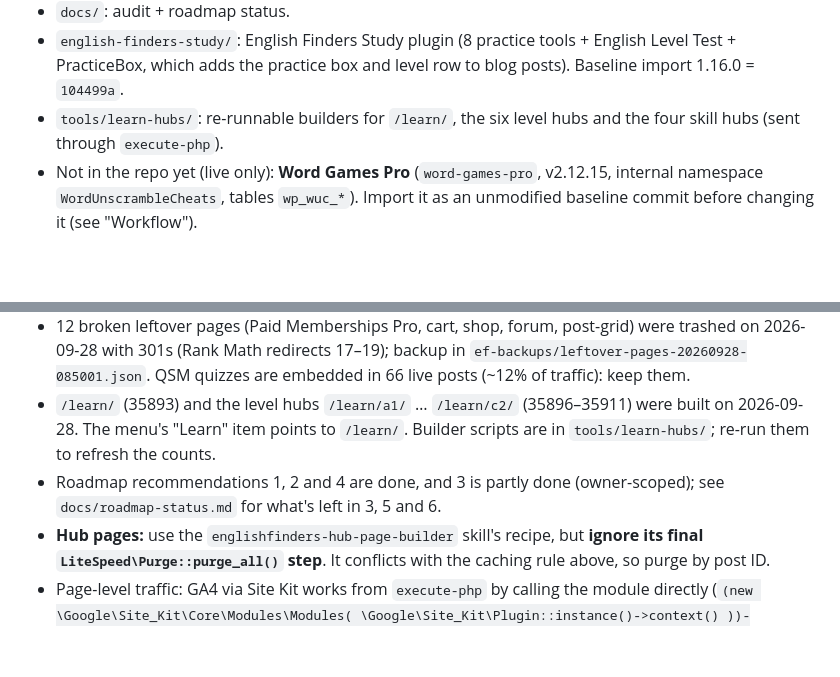
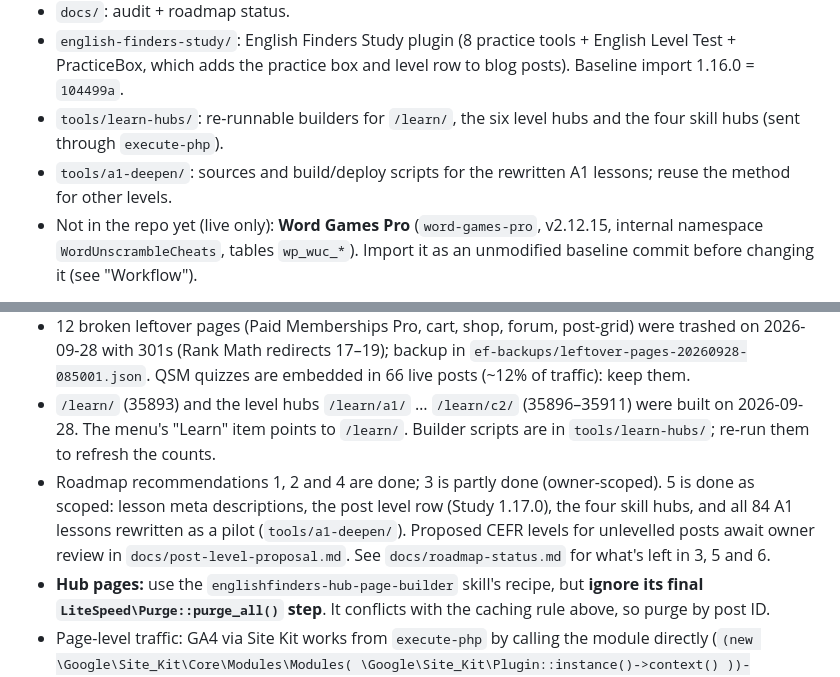
Before and after one commit to azizulhakim9814-coder/English-Finders, a Markdown page: CLAUDE.md, 2 parts joined by grey strips. GitHub-like rendering; blank space fills up the shorter version.

Commit message:
Project memory: Rec 5 status and tools/a1-deepen
Co-Authored-By: Claude Opus 5.5 <noreply@anthropic.com>
Claude-Session: https://claude.ai/code/session_018ArcqRQv82AxbcXLeKhvbw

```diff
--- a/CLAUDE.md
+++ b/CLAUDE.md
@@ -12,6 +12,7 @@ englishfinders.com is a WordPress site becoming a CEFR-first (A1–C2) English-l
 - `docs/`: audit + roadmap status.
 - `english-finders-study/`: English Finders Study plugin (8 practice tools + English Level Test + PracticeBox, which adds the practice box and level row to blog posts). Baseline import 1.16.0 = `104499a`.
 - `tools/learn-hubs/`: re-runnable builders for `/learn/`, the six level hubs and the four skill hubs (sent through `execute-php`).
+- `tools/a1-deepen/`: sources and build/deploy scripts for the rewritten A1 lessons; reuse the method for other levels.
 - Not in the repo yet (live only): **Word Games Pro** (`word-games-pro`, v2.12.15, internal namespace `WordUnscrambleCheats`, tables `wp_wuc_*`). Import it as an unmodified baseline commit before changing it (see "Workflow").
 
 Each plugin was imported as an unmodified "as deployed" commit first, so `git diff <baseline>` shows exactly what we changed.
@@ -75,6 +76,6 @@ If a request is blocked, send `return 1;` to confirm the connection still works,
 - The primary menu has a top-level "Level Test" item (menu item 35880).
 - 12 broken leftover pages (Paid Memberships Pro, cart, shop, forum, post-grid) were trashed on 2026-09-28 with 301s (Rank Math redirects 17–19); backup in `ef-backups/leftover-pages-20260928-085001.json`. QSM quizzes are embedded in 66 live posts (~12% of traffic): keep them.
 - `/learn/` (35893) and the level hubs `/learn/a1/` … `/learn/c2/` (35896–35911) were built on 2026-09-28. The menu's "Learn" item points to `/learn/`. Builder scripts are in `tools/learn-hubs/`; re-run them to refresh the counts.
-- Roadmap recommendations 1, 2 and 4 are done, and 3 is partly done (owner-scoped); see `docs/roadmap-status.md` for what's left in 3, 5 and 6.
+- Roadmap recommendations 1, 2 and 4 are done; 3 is partly done (owner-scoped). 5 is done as scoped: lesson meta descriptions, the post level row (Study 1.17.0), the four skill hubs, and all 84 A1 lessons rewritten as a pilot (`tools/a1-deepen/`). Proposed CEFR levels for unlevelled posts await owner review in `docs/post-level-proposal.md`. See `docs/roadmap-status.md` for what's left in 3, 5 and 6.
 - **Hub pages:** use the `englishfinders-hub-page-builder` skill's recipe, but **ignore its final `LiteSpeed\Purge::purge_all()` step**. It conflicts with the caching rule above, so purge by post ID.
 - Page-level traffic: GA4 via Site Kit works from `execute-php` by calling the module directly (`(new \Google\Site_Kit\Core\Modules\Modules( \Google\Site_Kit\Plugin::instance()->context() ))->get_module( 'analytics-4' )->get_data( 'report', … )`). The REST route rejects the OAuth connection, and Rank Math's GSC table is empty.
```
